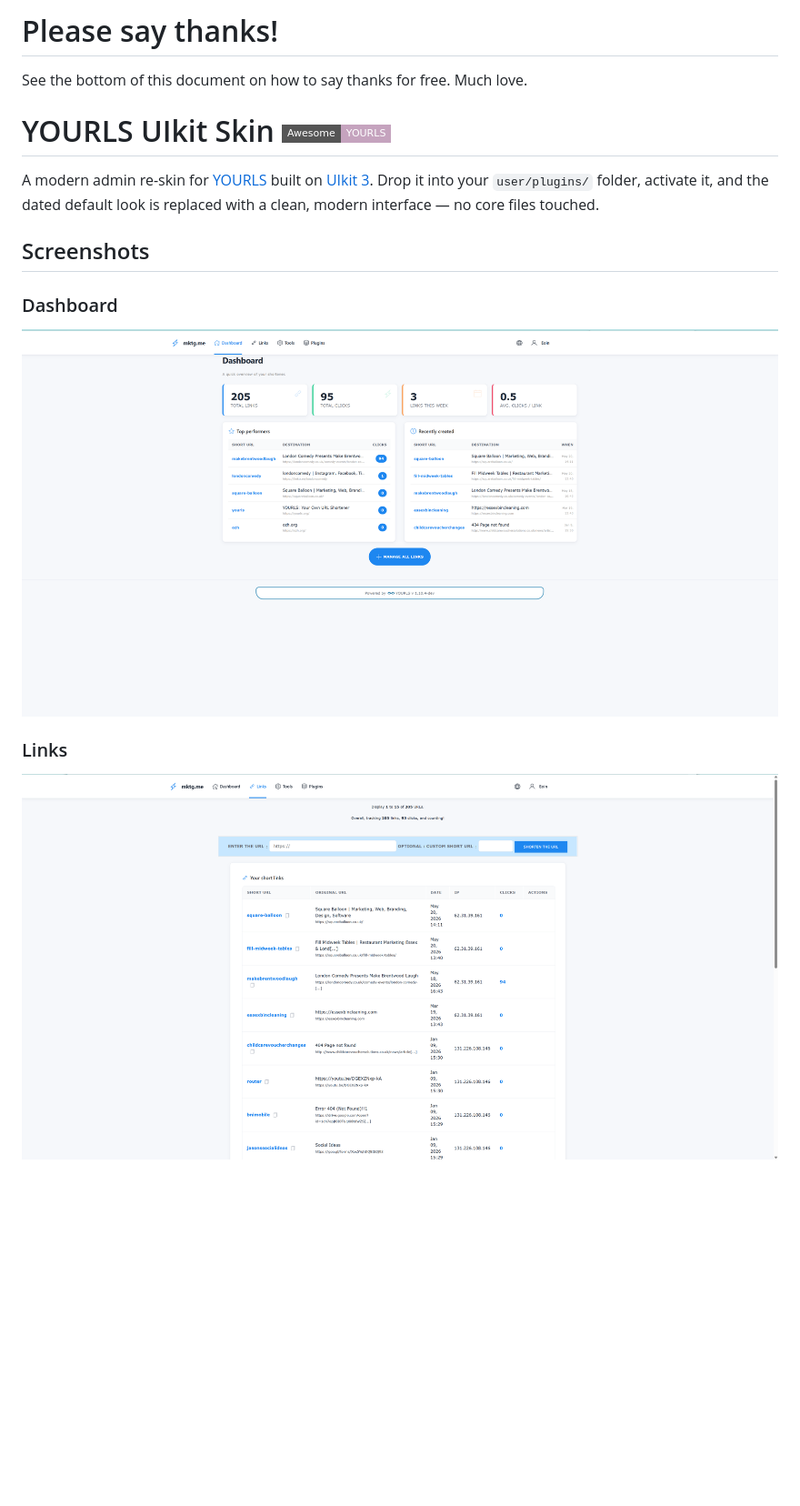
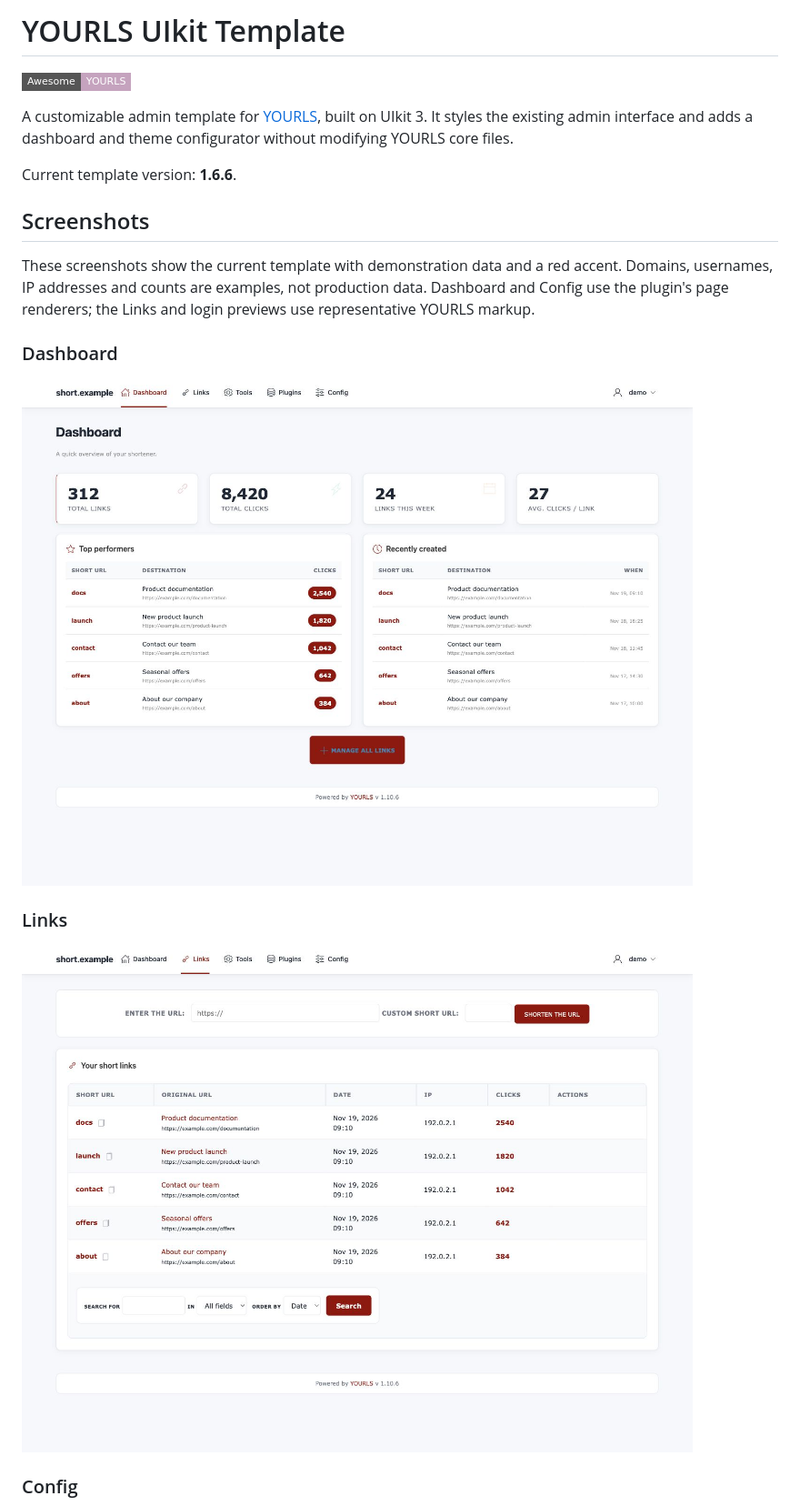
Before and after one commit to uglyeoin/yourls-ui-kit, a Markdown page: README.md, the part around one of its changes. Shown at 91% size. Rendered like a GitHub page; pictures changed too: images/screenshots/dashboard.png, images/screenshots/links.png; badges without logos; blank space fills up the shorter version.

Commit message:
improve UI and readme

```diff
--- a/README.md
+++ b/README.md
@@ -1,9 +1,13 @@
-# Please say thanks!
-See the bottom of this document on how to say thanks for free.  Much love.
+# YOURLS UIkit Template
 
-# YOURLS UIkit Skin [![Listed in Awesome YOURLS!](https://img.shields.io/static/v1?label=Awesome&message=YOURLS&color=C5A3BE&style=flat-square)](https://github.com/YOURLS/awesome-yourls/)
+[![Listed in Awesome YOURLS!](https://img.shields.io/static/v1?label=Awesome&message=YOURLS&color=C5A3BE&style=flat-square)](https://github.com/YOURLS/awesome-yourls/)
 
-A modern admin re-skin for [YOURLS](https://yourls.org/) built on [UIkit 3](https://getuikit.com/). Drop it into your `user/plugins/` folder, activate it, and the dated default look is replaced with a clean, modern interface — no core files touched.
+A customizable admin template for [YOURLS](https://yourls.org/), built on UIkit 3. It styles the existing admin interface and adds a dashboard and theme configurator without modifying YOURLS core files.
+
+Current template version: **1.6.6**.
 
 ## Screenshots
+
+These screenshots show the current template with demonstration data and a red accent. Domains, usernames, IP addresses and counts are examples, not production data. Dashboard and Config use the plugin's page renderers; the Links and login previews use representative YOURLS markup.
+
 ### Dashboard
@@ -11,6 +16,7 @@ A modern admin re-skin for [YOURLS](https://yourls.org/) built on [UIkit 3](http
 
 ### Links
-![links](images/screenshots/links.png)
 
+![Links table, shortening form and search controls](images/screenshots/links.png)
 
+### Config
 
```
Also changed, not shown: other parts of README.md (+110 -62 lines), images/screenshots/config.png (added), images/screenshots/login-mobile.png (added), images/screenshots/mobile-menu.png (added), 3 other files.
